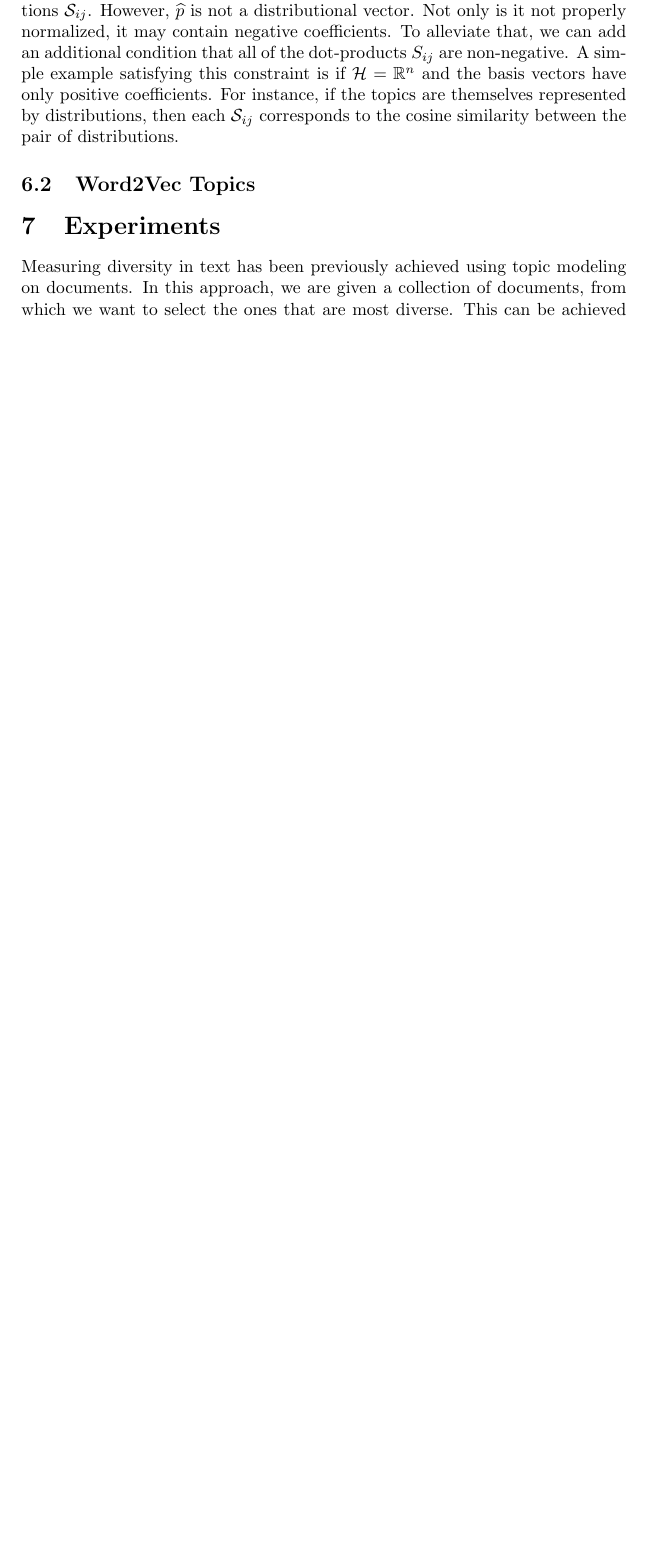
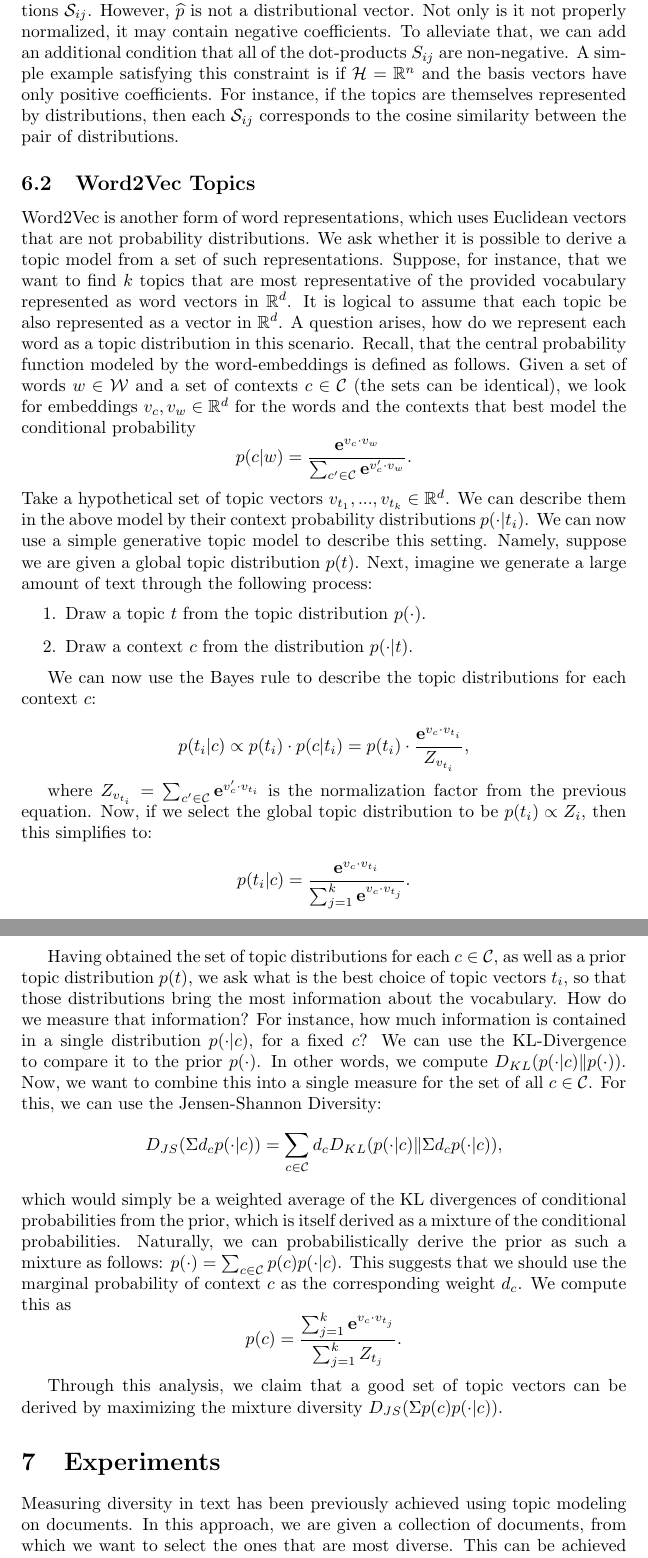
Before and after one commit to khashayar0213/interestingness-tech2014, a LaTeX paper (interestingness-tech2014/interestingness-tech2014.tex, which reads interestingness-tech2014/topic-vectors.tex): part of page 7 of 9 before the commit and two parts of pages 7 and 8 of 10 after it, the two joined at a grey line, cut so that both start at the same text, the shorter picture padded with empty space. Compiled offline with pdfLaTeX.

Commit message:
Word2Vec

```diff
--- a/interestingness-tech2014/topic-vectors.tex
+++ b/interestingness-tech2014/topic-vectors.tex
@@ -58,3 +58,78 @@ corresponds to the cosine similarity between the pair of
 distributions.
 
 \subsection{Word2Vec Topics}
+
+Word2Vec is another form of word representations, which uses Euclidean
+vectors that are not probability distributions. We ask whether
+it is possible to derive a topic model from a set of such
+representations. Suppose, for instance, that we want to find $k$
+topics that are most representative of the provided vocabulary
+represented as word vectors in $\rr^d$. It is logical to assume that
+each topic be also represented as a vector in $\rr^d$. A question
+arises, how do we represent each word as a topic distribution in this
+scenario. Recall, that the central probability function modeled by the
+word-embeddings is defined as follows. Given a set of words $w\in\cW$
+and a set of contexts $c\in\cC$ (the sets can be identical), we look
+for embeddings $v_c,v_w\in\rr^d$ for the words and the contexts
+that best model the conditional probability
+\[p(c|w) = \frac{\e^{v_c\cdot v_w}}{\sum_{c'\in\cC}\e^{v_c'\cdot v_w}}.\]
+Take a hypothetical set of topic vectors $v_{t_1},...,v_{t_k}\in\rr^d$. We can
+describe them in the above model by their context probability
+distributions $p(\cdot|t_i)$. We can now use a simple generative topic
+model to describe this setting. Namely, suppose we are given a global
+topic distribution $p(t)$. Next, imagine we generate a large amount of
+text through the following process:
+\begin{enumerate}
+\item Draw a topic $t$ from the topic distribution $p(\cdot)$.
+\item Draw a context $c$ from the distribution $p(\cdot|t)$.
+\end{enumerate}
+
+We can now use the Bayes rule to describe the topic distributions for
+each context $c$:
+
+\[p(t_i|c)\propto p(t_i)\cdot p(c|t_i) = p(t_i)\cdot
+\frac{\e^{v_c\cdot v_{t_i}}}{Z_{v_{t_i}}},\]
+
+where $Z_{v_{t_i}}=\sum_{c'\in\cC}\e^{v_c'\cdot v_{t_i}}$ is the normalization factor
+from the previous equation. Now, if we select the global topic
+distribution to be $p(t_i)\propto Z_i$, then this simplifies to:
+
+\[p(t_i|c)=\frac{\e^{v_c\cdot v_{t_i}}}{\sum_{j=1}^k\e^{v_c\cdot
+    v_{t_j}}}.\]
+
+Having obtained the set of topic distributions for each $c\in\cC$, as
+well as a prior topic distribution $p(t)$, we ask what is the best
+choice of topic vectors $t_i$, so that those distributions bring the
+most information about the vocabulary. How do we measure that
+information? For instance, how much information is contained in a
+single distribution $p(\cdot|c)$, for a fixed $c$? We
+can use the KL-Divergence to compare it to the prior $p(\cdot)$. In
+other words, we compute $D_{KL}(p(\cdot|c)\|p(\cdot))$. Now, we want to
+combine this into a single measure for the set of all $c\in\cC$. For
+this, we can use the Jensen-Shannon Diversity:
+\[D_{JS}(\Sigma d_c p(\cdot|c)) = \sum_{c\in\cC}d_c D_{KL}(p(\cdot|c)\|\Sigma d_c p(\cdot|c)),\]
+which would simply be a weighted average of the KL divergences of
+conditional probabilities from the prior, which is itself derived as a
+mixture of the conditional probabilities. Naturally, we can
+probabilistically derive the prior as such a mixture as follows:
+$p(\cdot)=\sum_{c\in\cC}p(c) p(\cdot|c)$.
+This suggests that we should use the marginal probability of context
+$c$ as the corresponding weight $d_c$. We compute this as
+\[p(c)=\frac{\sum_{j=1}^k\e^{v_c\cdot v_{t_j}}}{\sum_{j=1}^k Z_{t_j}}.\]
+
+Through this analysis, we claim that a good set of topic vectors can
+be derived by maximizing the mixture diversity $D_{JS}(\Sigma
+p(c)p(\cdot|c))$.
+
+% Combining the intuitions from the above section with the
+% probabilistic interpretation of Word2Vec, we arrive at the following
+% definition.
+
+% \bed
+% Let $t_1,...,t_k\in\rr^n$ be the topic vectors. Let $w\in\rr^n$ be a
+% word vector. Then, a {\bf topic distribution} $P_w$ of $w$ is defined as
+% \[ P_w(i)\propto \exp(\langle w,t_i\rangle).\]
+% \eed
+
+% TODO: We need to find out whether this definition can be somehow
+% properly derived from the Word2Vec probabilistic model.
```
